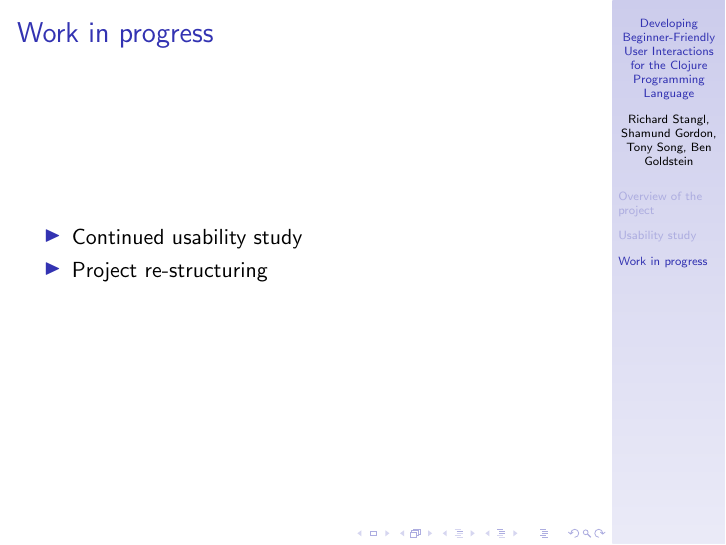
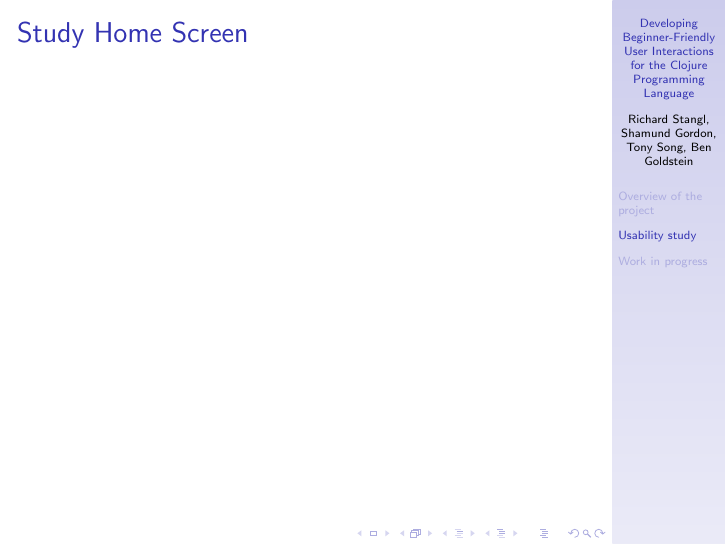
Before and after one commit to Clojure-Intro-Course/HHMI2016talk, LaTeX slides (HHMI2016talk.tex): page 10 of 14 before the commit and page 10 of 15 after it. Compiled offline with pdfLaTeX.

Commit message:
added home screen slide

```diff
--- a/HHMI2016talk.tex
+++ b/HHMI2016talk.tex
@@ -106,6 +107,10 @@ Here we can see halo.
 \item Interview Questions
 
 \end{itemize}
+\end{frame}
+
+\begin{frame}
+  \frametitle{Study Home Screen}
 \end{frame}
 
 
```
Also changed, not shown: HHMI2016talk.tex (1 more changed lines).
